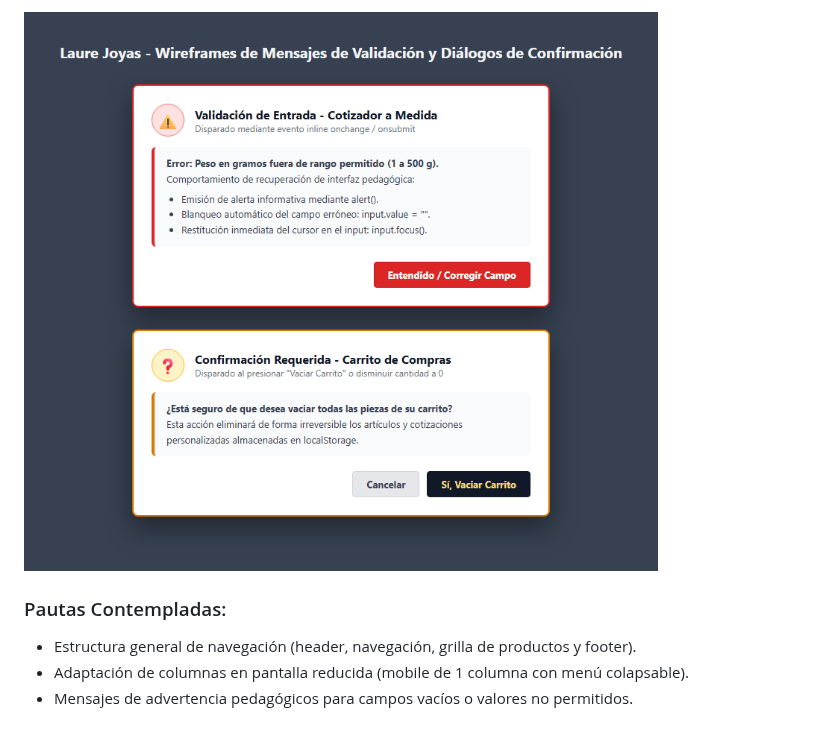
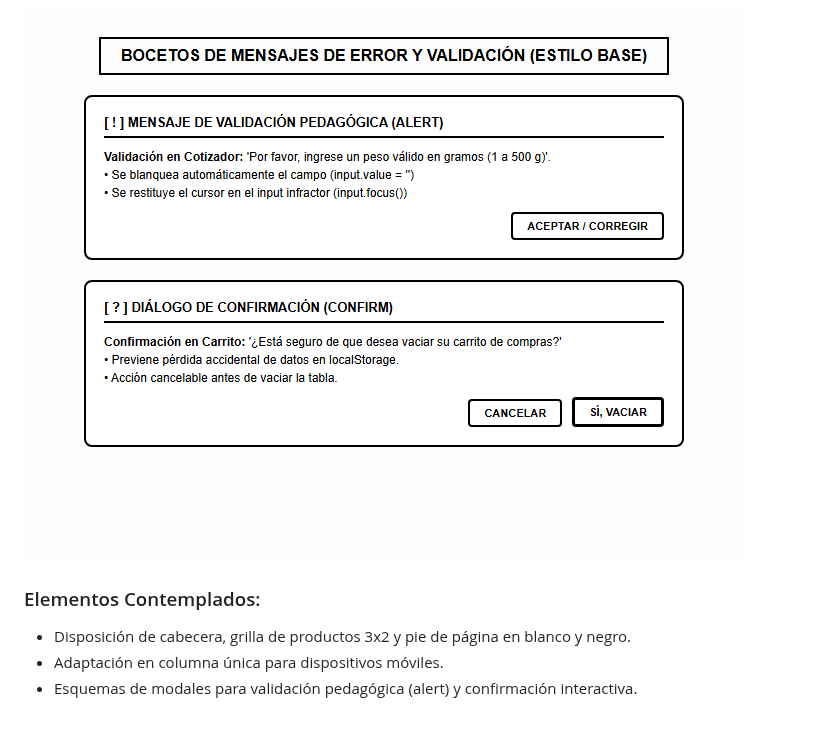
Before and after one commit to PedroGattiUCC/proyecto2026-Gatti-Marmol, a Markdown page: Sketch/README.md, the part around one of its changes. Rendered like a GitHub page; pictures changed too: Sketch/sketch_mensajes_error.png.

```diff
--- a/Sketch/README.md
+++ b/Sketch/README.md
@@ -31,5 +30,5 @@ Prototipos en baja fidelidad y bocetos de diagramación inicial para **Laure Joy
 
-### Pautas Contempladas:
-* Estructura general de navegación (header, navegación, grilla de productos y footer).
-* Adaptación de columnas en pantalla reducida (mobile de 1 columna con menú colapsable).
-* Mensajes de advertencia pedagógicos para campos vacíos o valores no permitidos.
+### Elementos Contemplados:
+* Disposición de cabecera, grilla de productos 3x2 y pie de página en blanco y negro.
+* Adaptación en columna única para dispositivos móviles.
+* Esquemas de modales para validación pedagógica (alert) y confirmación interactiva.
```
Also changed, not shown: other parts of Sketch/README.md (+9 -10 lines), Wireframe/README.md (+11 -13 lines), Sketch/sketch_desktop.png, Sketch/sketch_mobile.png, 6 other files.
